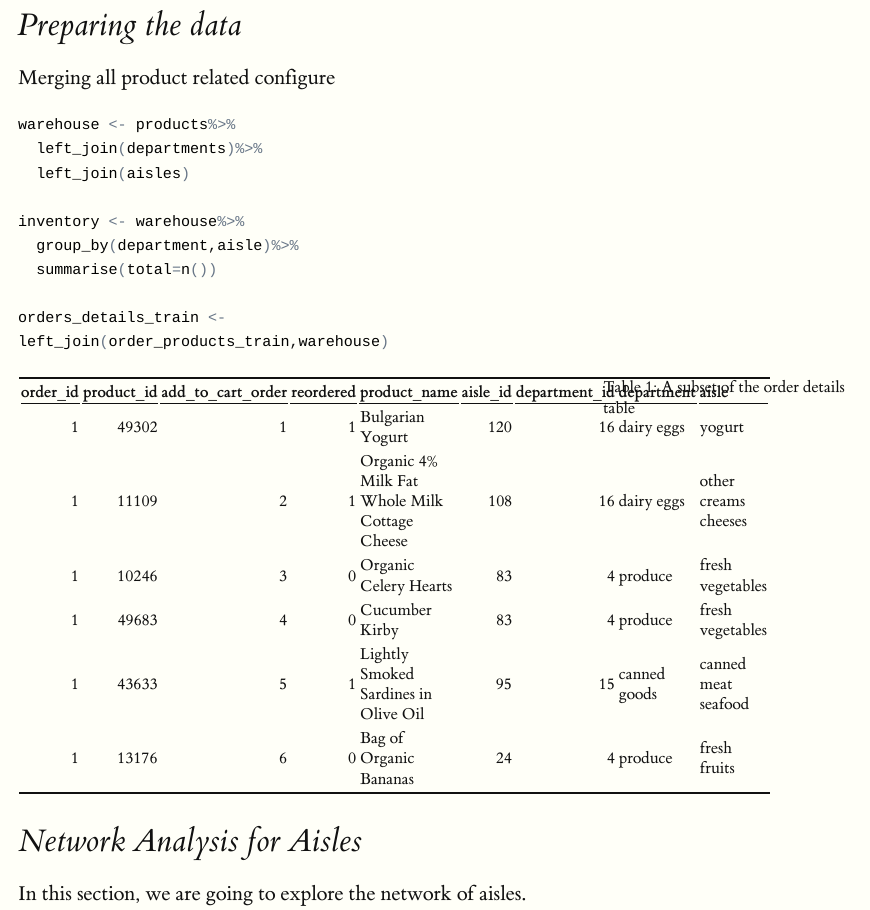
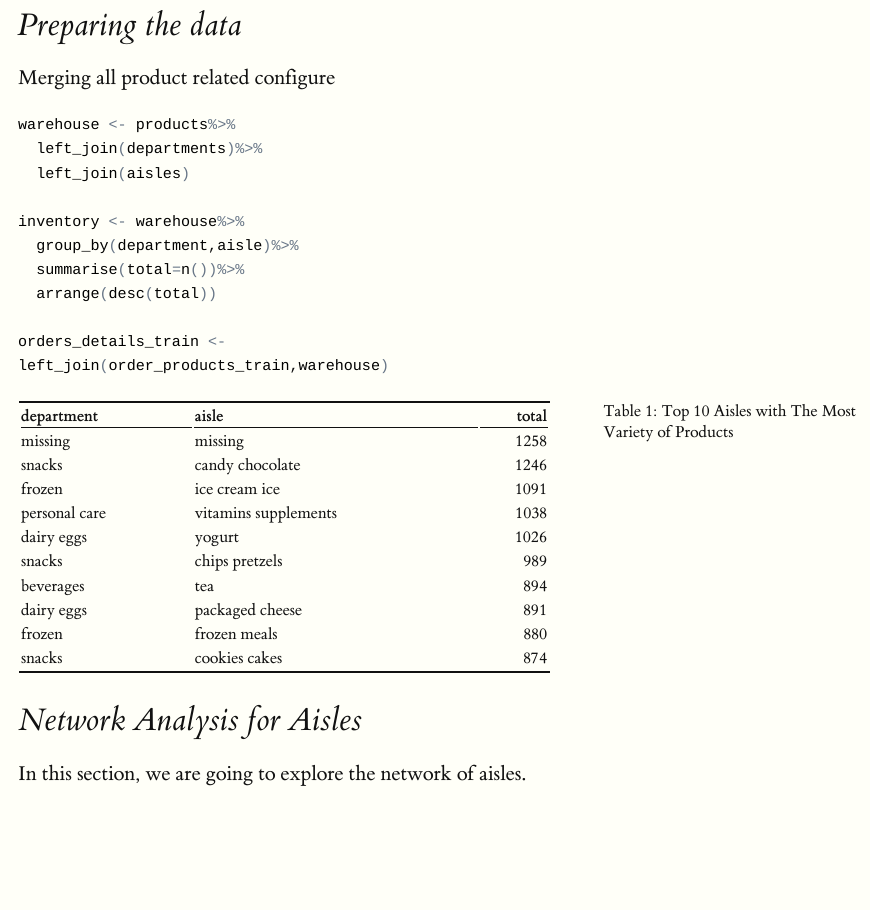
Before and after one commit to dochoa1/InstaCart, an R Markdown document (Exploratory Analysis/ProductsAnalysis.Rmd): the page in a window 1100 px wide, from 630 px down. The pictures show the output file Exploratory Analysis/ExploratoryAnalysis_HTML_Output/ProductsAnalysis.html that the author committed with the source, opened offline; long lines of code are wrapped.

````diff
--- a/Exploratory Analysis/ProductsAnalysis.Rmd
+++ b/Exploratory Analysis/ProductsAnalysis.Rmd
@@ -53,16 +53,18 @@
 
 inventory <- warehouse%>%
   group_by(department,aisle)%>%
-  summarise(total=n())
+  summarise(total=n())%>%
+  arrange(desc(total))
 
 orders_details_train <- left_join(order_products_train,warehouse)
 ```
 
 ```{r, echo=FALSE}
 knitr::kable(
-  orders_details_train[1:6,], caption = 'A subset of the order details table'
+  inventory[1:10,], caption = 'Top 10 Aisles with The Most Variety of Products'
 )
 ```
+
 
 
 
````
Also changed, not shown: Exploratory Analysis/ExploratoryAnalysis_HTML_Output/ProductsAnalysis.html, Exploratory Analysis/ProductsAnalysis.Rmd (4 more changed lines).
